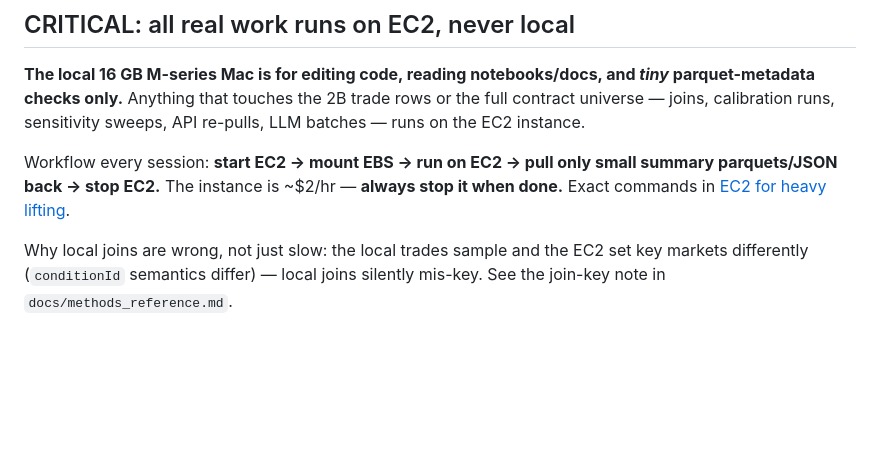
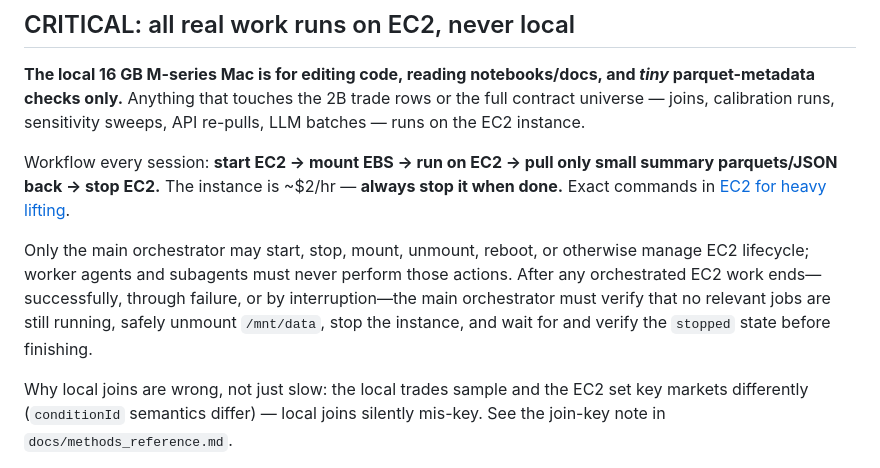
Before and after one commit to josephweintraub/prediction_markets, a Markdown page: CLAUDE.md, the part around the change. Drawn GitHub-style; blank space fills up the shorter version.

Commit message:
Document EC2 lifecycle cleanup

```diff
--- a/CLAUDE.md
+++ b/CLAUDE.md
@@ -7,6 +7,13 @@ Guidance for Claude Code (claude.ai/code) when working in this repository.
 **The local 16 GB M-series Mac is for editing code, reading notebooks/docs, and *tiny* parquet-metadata checks only.** Anything that touches the 2B trade rows or the full contract universe — joins, calibration runs, sensitivity sweeps, API re-pulls, LLM batches — runs on the EC2 instance.
 
 Workflow every session: **start EC2 → mount EBS → run on EC2 → pull only small summary parquets/JSON back → stop EC2.** The instance is ~$2/hr — **always stop it when done.** Exact commands in [EC2 for heavy lifting](#ec2-for-heavy-lifting).
+
+Only the main orchestrator may start, stop, mount, unmount, reboot, or otherwise manage
+EC2 lifecycle; worker agents and subagents must never perform those actions. After any
+orchestrated EC2 work ends—successfully, through failure, or by interruption—the main
+orchestrator must verify that no relevant jobs are still running, safely unmount
+`/mnt/data`, stop the instance, and wait for and verify the `stopped` state before
+finishing.
 
 Why local joins are wrong, not just slow: the local trades sample and the EC2 set key markets differently (`conditionId` semantics differ) — local joins silently mis-key. See the join-key note in `docs/methods_reference.md`.
 
```
